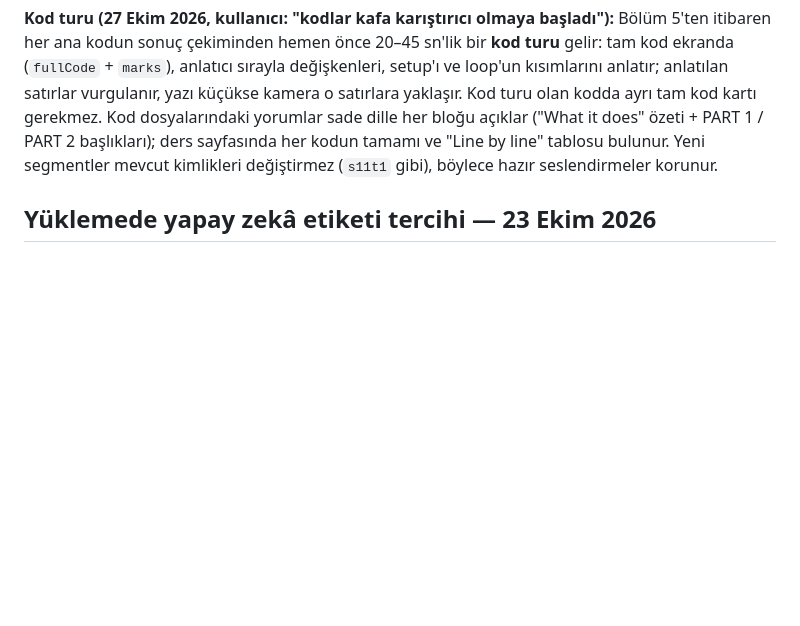
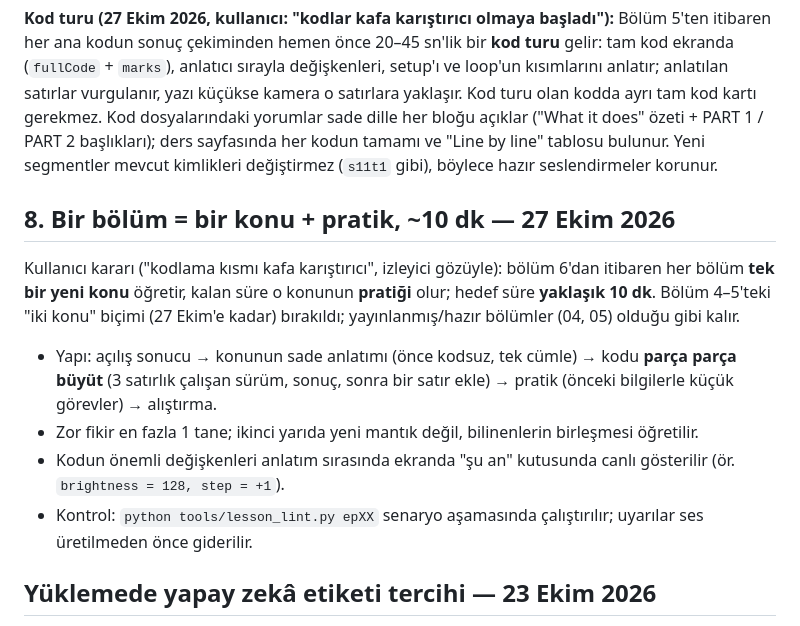
Before and after one commit to emjnbulut/esp32-from-zero, a Markdown page: video/PRODUCTION_GUIDELINES.md, the part around the change. Drawn GitHub-style; blank space fills up the shorter version.

Commit message:
Guidelines: one topic + practice per episode, ~10 min, from episode 6
Co-Authored-By: Claude Sonnet 5.5 <noreply@anthropic.com>

```diff
--- a/video/PRODUCTION_GUIDELINES.md
+++ b/video/PRODUCTION_GUIDELINES.md
@@ -103,6 +103,14 @@ Kullanıcı kararı: anlatımdaki büyük 3–6 satırlık kod kartları kalır;
 
 **Kod turu (27 Ekim 2026, kullanıcı: "kodlar kafa karıştırıcı olmaya başladı"):** Bölüm 5'ten itibaren her ana kodun sonuç çekiminden hemen önce 20–45 sn'lik bir **kod turu** gelir: tam kod ekranda (`fullCode` + `marks`), anlatıcı sırayla değişkenleri, setup'ı ve loop'un kısımlarını anlatır; anlatılan satırlar vurgulanır, yazı küçükse kamera o satırlara yaklaşır. Kod turu olan kodda ayrı tam kod kartı gerekmez. Kod dosyalarındaki yorumlar sade dille her bloğu açıklar ("What it does" özeti + PART 1 / PART 2 başlıkları); ders sayfasında her kodun tamamı ve "Line by line" tablosu bulunur. Yeni segmentler mevcut kimlikleri değiştirmez (`s11t1` gibi), böylece hazır seslendirmeler korunur.
 
+## 8. Bir bölüm = bir konu + pratik, ~10 dk — 27 Ekim 2026
+
+Kullanıcı kararı ("kodlama kısmı kafa karıştırıcı", izleyici gözüyle): bölüm 6'dan itibaren her bölüm **tek bir yeni konu** öğretir, kalan süre o konunun **pratiği** olur; hedef süre **yaklaşık 10 dk**. Bölüm 4–5'teki "iki konu" biçimi (27 Ekim'e kadar) bırakıldı; yayınlanmış/hazır bölümler (04, 05) olduğu gibi kalır.
+- Yapı: açılış sonucu → konunun sade anlatımı (önce kodsuz, tek cümle) → kodu **parça parça büyüt** (3 satırlık çalışan sürüm, sonuç, sonra bir satır ekle) → pratik (önceki bilgilerle küçük görevler) → alıştırma.
+- Zor fikir en fazla 1 tane; ikinci yarıda yeni mantık değil, bilinenlerin birleşmesi öğretilir.
+- Kodun önemli değişkenleri anlatım sırasında ekranda "şu an" kutusunda canlı gösterilir (ör. `brightness = 128, step = +1`).
+- Kontrol: `python tools/lesson_lint.py epXX` senaryo aşamasında çalıştırılır; uyarılar ses üretilmeden önce giderilir.
+
 ## Yüklemede yapay zekâ etiketi tercihi — 23 Ekim 2026
 
 Kullanıcı, videolar yüklenirken yapay zekâ etiketi görünmesini istemiyor. Gelecek yüklemelerde sırf üretimde AI araçları kullanıldı diye otomatik `Evet / Yes` seçme.
```
